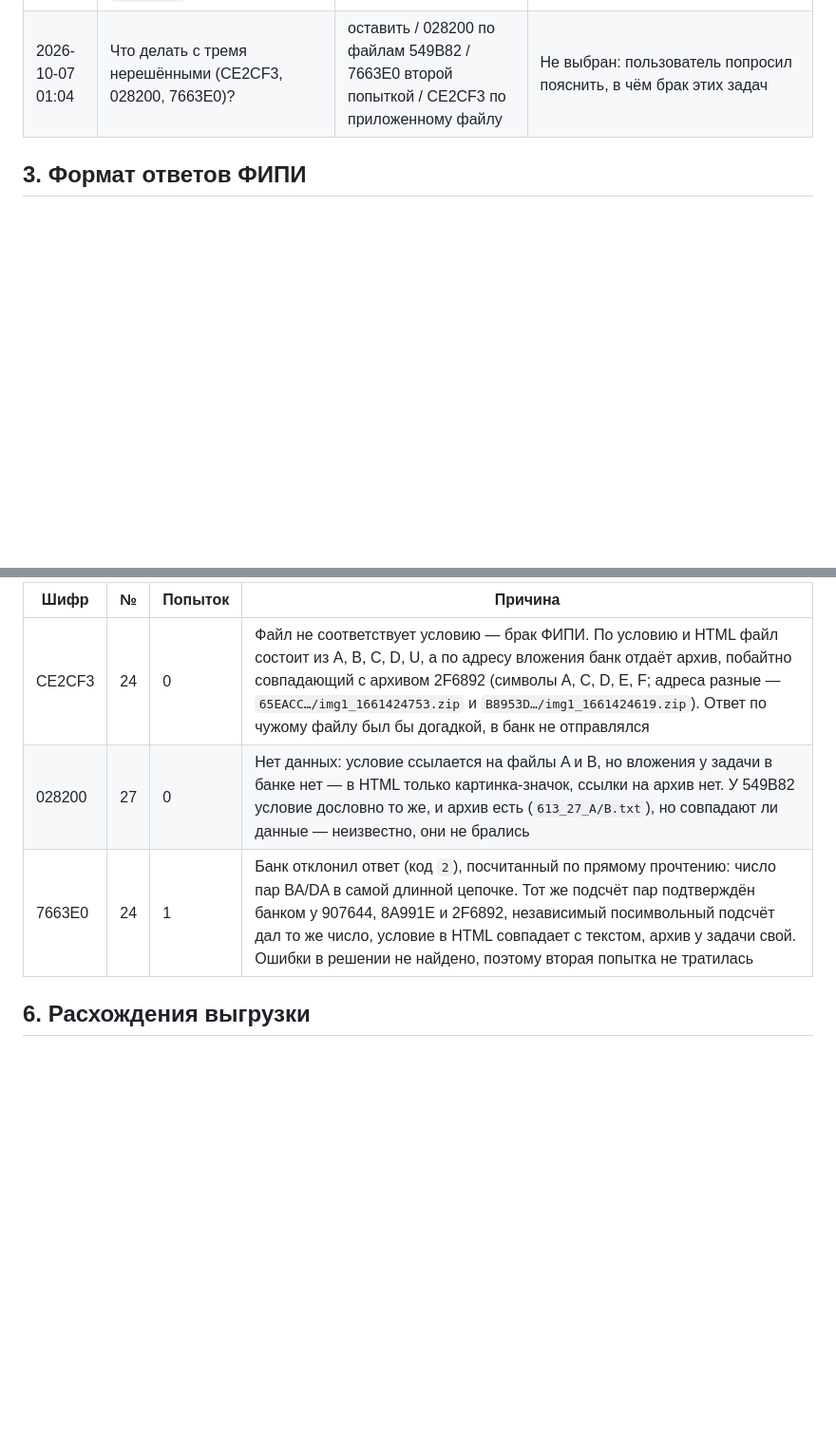
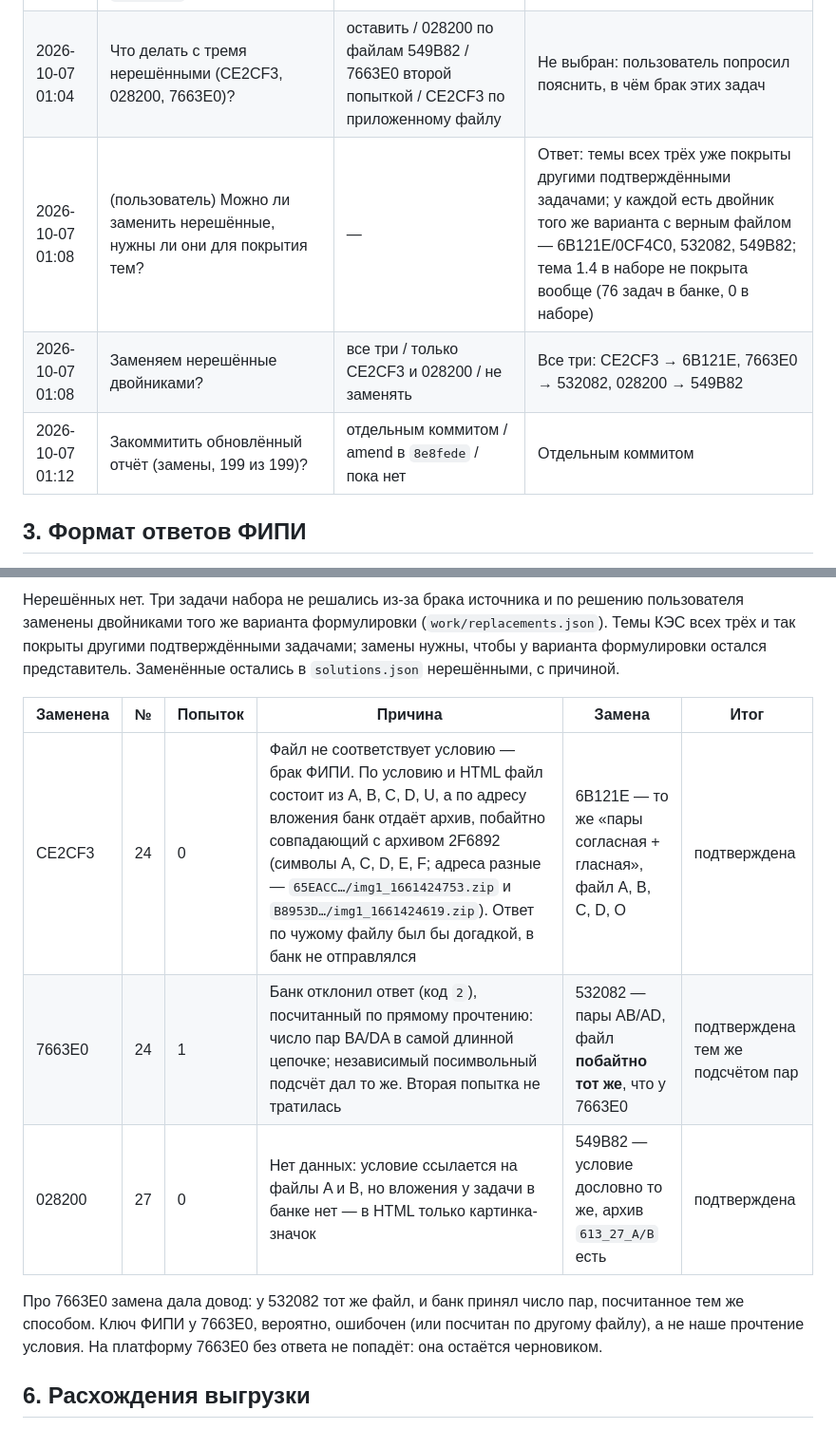
Before and after one commit to PavelSmirnov76/yege_wars, a Markdown page: docs/SOLVE_REPORT.md, 2 parts joined by grey strips. Shown at 95% size. Rendered like a GitHub page; blank space fills up the shorter version.

```diff
--- a/docs/SOLVE_REPORT.md
+++ b/docs/SOLVE_REPORT.md
@@ -58,6 +60,9 @@
 | 2026-10-07 00:41 | Табличные ответы хранить числами через пробел по строкам, а в банк слать `[a;b]…` переводом в `verify.py`? | да, `multi` / да, но `string` / нет, как в банке | Да, `multi`. Последовательность — `string` |
 | 2026-10-07 01:04 | СТОП 2: коммитить `SOLVE_REPORT.md`, `PROMPT_SOLVE_BANK.md`, `CLAUDE.md`? | да, коммит в `main` / пока нет | Да, коммит в `main` |
 | 2026-10-07 01:04 | Что делать с тремя нерешёнными (CE2CF3, 028200, 7663E0)? | оставить / 028200 по файлам 549B82 / 7663E0 второй попыткой / CE2CF3 по приложенному файлу | Не выбран: пользователь попросил пояснить, в чём брак этих задач |
+| 2026-10-07 01:08 | (пользователь) Можно ли заменить нерешённые, нужны ли они для покрытия тем? | — | Ответ: темы всех трёх уже покрыты другими подтверждёнными задачами; у каждой есть двойник того же варианта с верным файлом — 6B121E/0CF4C0, 532082, 549B82; тема 1.4 в наборе не покрыта вообще (76 задач в банке, 0 в наборе) |
+| 2026-10-07 01:08 | Заменяем нерешённые двойниками? | все три / только CE2CF3 и 028200 / не заменять | Все три: CE2CF3 → 6B121E, 7663E0 → 532082, 028200 → 549B82 |
+| 2026-10-07 01:12 | Закоммитить обновлённый отчёт (замены, 199 из 199)? | отдельным коммитом / amend в `8e8fede` / пока нет | Отдельным коммитом |
 
 ## 3. Формат ответов ФИПИ
 
@@ -146,9 +151,21 @@
 
-| Шифр | № | Попыток | Причина |
-|---|---|---|---|
-| CE2CF3 | 24 | 0 | Файл не соответствует условию — брак ФИПИ. По условию и HTML файл состоит из A, B, C, D, U, а по адресу вложения банк отдаёт архив, побайтно совпадающий с архивом 2F6892 (символы A, C, D, E, F; адреса разные — `65EACC…/img1_1661424753.zip` и `B8953D…/img1_1661424619.zip`). Ответ по чужому файлу был бы догадкой, в банк не отправлялся |
-| 028200 | 27 | 0 | Нет данных: условие ссылается на файлы A и B, но вложения у задачи в банке нет — в HTML только картинка-значок, ссылки на архив нет. У 549B82 условие дословно то же, и архив есть (`613_27_A/B.txt`), но совпадают ли данные — неизвестно, они не брались |
-| 7663E0 | 24 | 1 | Банк отклонил ответ (код `2`), посчитанный по прямому прочтению: число пар BA/DA в самой длинной цепочке. Тот же подсчёт пар подтверждён банком у 907644, 8A991E и 2F6892, независимый посимвольный подсчёт дал то же число, условие в HTML совпадает с текстом, архив у задачи свой. Ошибки в решении не найдено, поэтому вторая попытка не тратилась |
+Нерешённых нет. Три задачи набора не решались из-за брака источника и по
+решению пользователя заменены двойниками того же варианта формулировки
+(`work/replacements.json`). Темы КЭС всех трёх и так покрыты другими
+подтверждёнными задачами; замены нужны, чтобы у варианта формулировки
+остался представитель. Заменённые остались в `solutions.json`
+нерешёнными, с причиной.
+
+| Заменена | № | Попыток | Причина | Замена | Итог |
+|---|---|---|---|---|---|
+| CE2CF3 | 24 | 0 | Файл не соответствует условию — брак ФИПИ. По условию и HTML файл состоит из A, B, C, D, U, а по адресу вложения банк отдаёт архив, побайтно совпадающий с архивом 2F6892 (символы A, C, D, E, F; адреса разные — `65EACC…/img1_1661424753.zip` и `B8953D…/img1_1661424619.zip`). Ответ по чужому файлу был бы догадкой, в банк не отправлялся | 6B121E — то же «пары согласная + гласная», файл A, B, C, D, O | подтверждена |
+| 7663E0 | 24 | 1 | Банк отклонил ответ (код `2`), посчитанный по прямому прочтению: число пар BA/DA в самой длинной цепочке; независимый посимвольный подсчёт дал то же. Вторая попытка не тратилась | 532082 — пары AB/AD, файл **побайтно тот же**, что у 7663E0 | подтверждена тем же подсчётом пар |
+| 028200 | 27 | 0 | Нет данных: условие ссылается на файлы A и B, но вложения у задачи в банке нет — в HTML только картинка-значок | 549B82 — условие дословно то же, архив `613_27_A/B` есть | подтверждена |
+
+Про 7663E0 замена дала довод: у 532082 тот же файл, и банк принял число
+пар, посчитанное тем же способом. Ключ ФИПИ у 7663E0, вероятно, ошибочен
+(или посчитан по другому файлу), а не наше прочтение условия. На
+платформу 7663E0 без ответа не попадёт: она остаётся черновиком.
 
 ## 6. Расхождения выгрузки
 
```
Also changed, not shown: other parts of docs/SOLVE_REPORT.md (+87 -75 lines).
